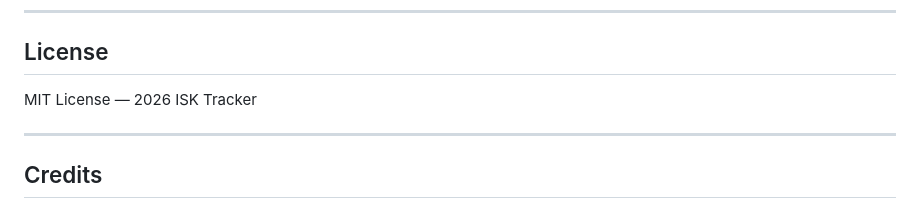
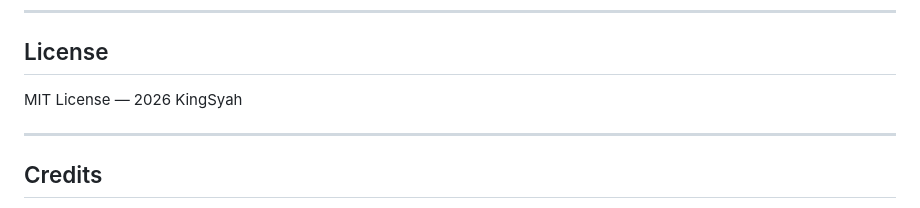
Before and after one commit to KingSyah/ISK-Tracker, a Markdown page: README.md, the part around the change. Rendered like a GitHub page.

```diff
--- a/README.md
+++ b/README.md
@@ -131,7 +131,7 @@ See [CHANGELOG.md](CHANGELOG.md) for full version history.
 
 ## License
 
-MIT License — 2026 ISK Tracker
+MIT License — 2026 KingSyah
 
 ---
 
```
